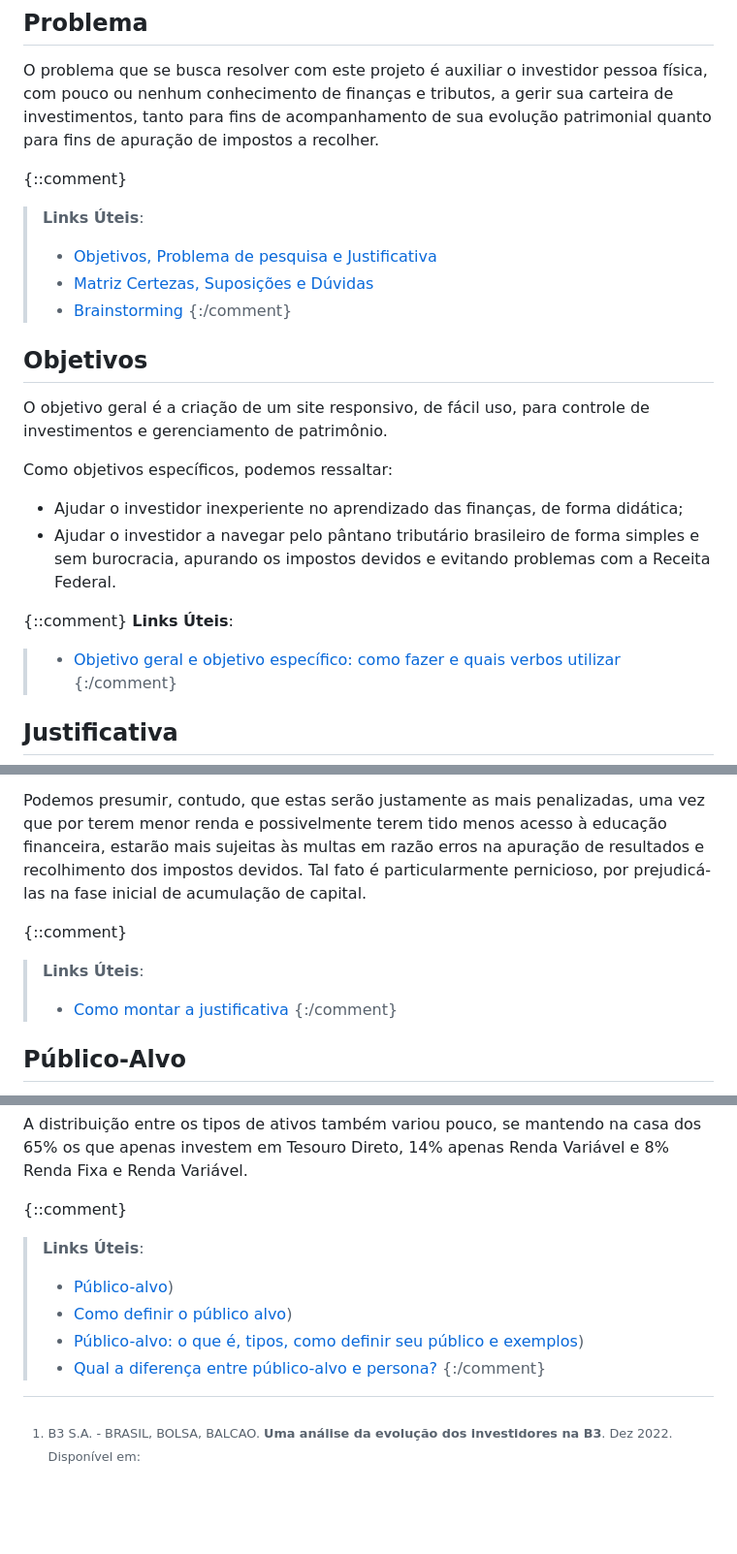
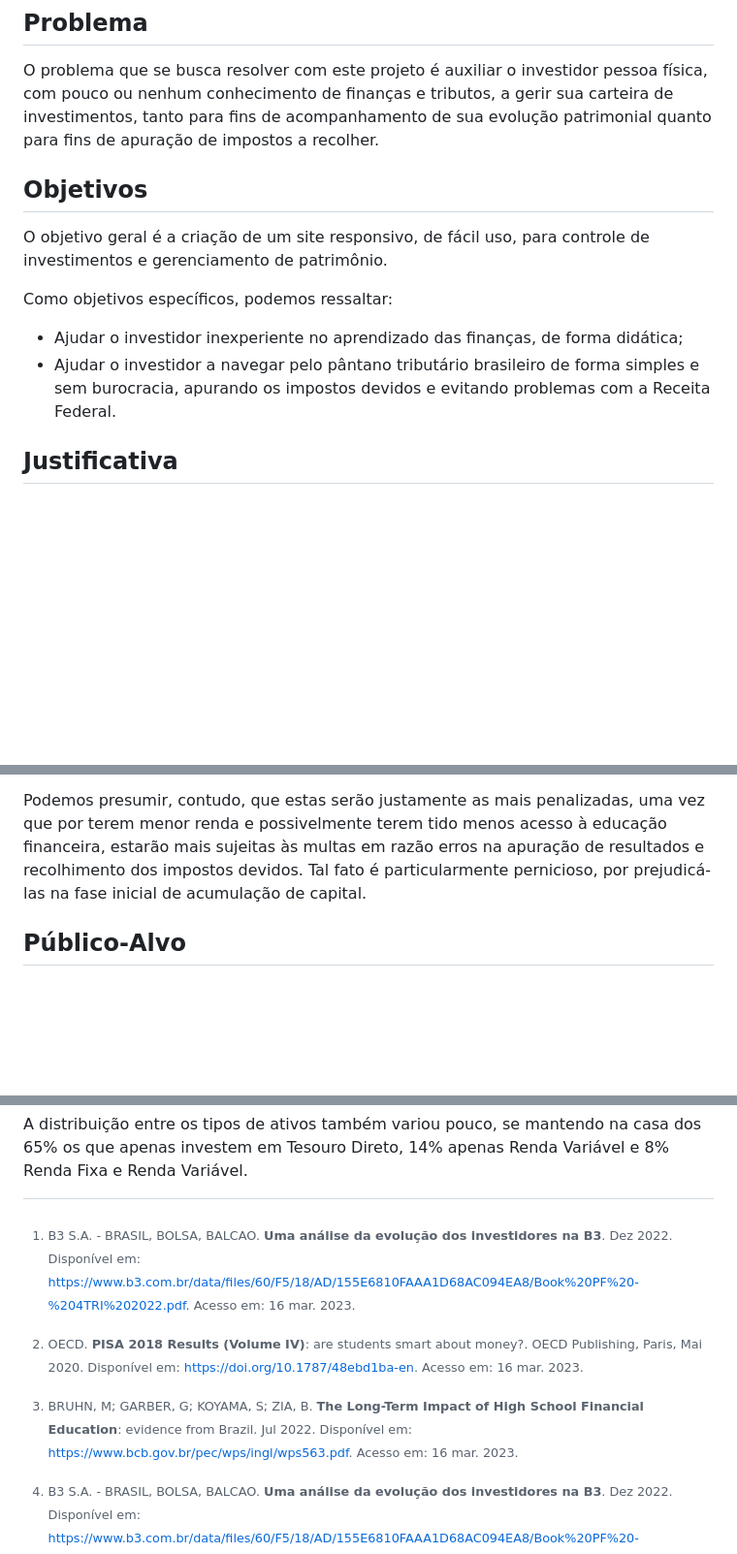
Before and after one commit to ICEI-PUC-Minas-PMV-ADS/-pmv-ads-2023-1-e1-proj-web-t16-carteira-investimento, a Markdown page: docs/01-Documentação de Contexto.md, 3 parts joined by grey strips. Shown: that part at 97% size. GitHub-like rendering; blank space fills up the shorter version.

```diff
--- a/docs/01-Documentação de Contexto.md
+++ b/docs/01-Documentação de Contexto.md
@@ -16,12 +16,10 @@ Diante deste cenário, torna-se necessária uma ferramenta de auxílio ao invest
 
 O problema que se busca resolver com este projeto é auxiliar o investidor pessoa física, com pouco ou nenhum conhecimento de finanças e tributos, a gerir sua carteira de investimentos, tanto para fins de acompanhamento de sua evolução patrimonial quanto para fins de apuração de impostos a recolher.
 
-{::comment}
-> **Links Úteis**:
-> - [Objetivos, Problema de pesquisa e Justificativa](https://medium.com/@versioparole/objetivos-problema-de-pesquisa-e-justificativa-c98c8233b9c3)
-> - [Matriz Certezas, Suposições e Dúvidas](https://medium.com/educa%C3%A7%C3%A3o-fora-da-caixa/matriz-certezas-suposi%C3%A7%C3%B5es-e-d%C3%BAvidas-fa2263633655)
-> - [Brainstorming](https://www.euax.com.br/2018/09/brainstorming/)
-{:/comment}
+<!--- **Links Úteis**: --->
+<!--- > - [Objetivos, Problema de pesquisa e Justificativa](https://medium.com/@versioparole/objetivos-problema-de-pesquisa-e-justificativa-c98c8233b9c3) --->
+<!--- > - [Matriz Certezas, Suposições e Dúvidas](https://medium.com/educa%C3%A7%C3%A3o-fora-da-caixa/matriz-certezas-suposi%C3%A7%C3%B5es-e-d%C3%BAvidas-fa2263633655) --->
+<!--- > - [Brainstorming](https://www.euax.com.br/2018/09/brainstorming/) --->
 
 ## Objetivos
 
@@ -32,10 +30,8 @@ Como objetivos específicos, podemos ressaltar:
 * Ajudar o investidor inexperiente no aprendizado das finanças, de forma didática;
 * Ajudar o investidor a navegar pelo pântano tributário brasileiro de forma simples e sem burocracia, apurando os impostos devidos e evitando problemas com a Receita Federal.
 
-{::comment}
-**Links Úteis**:
-> - [Objetivo geral e objetivo específico: como fazer e quais verbos utilizar](https://blog.mettzer.com/diferenca-entre-objetivo-geral-e-objetivo-especifico/)
-{:/comment}
+<!--- **Links Úteis**: --->
+<!--- > - [Objetivo geral e objetivo específico: como fazer e quais verbos utilizar](https://blog.mettzer.com/diferenca-entre-objetivo-geral-e-objetivo-especifico/) --->
 
 ## Justificativa
 
@@ -45,10 +41,8 @@ Embora possa parecer que não haja relação entre a educação financeira e a b
 
 Podemos presumir, contudo, que estas serão justamente as mais penalizadas, uma vez que por terem menor renda e possivelmente terem tido menos acesso à educação financeira, estarão mais sujeitas às multas em razão erros na apuração de resultados e recolhimento dos impostos devidos. Tal fato é particularmente pernicioso, por prejudicá-las na fase inicial de acumulação de capital.
 
-{::comment}
-> **Links Úteis**:
-> - [Como montar a justificativa](https://guiadamonografia.com.br/como-montar-justificativa-do-tcc/)
-{:/comment}
+<!--- > **Links Úteis**: --->
+<!--- > - [Como montar a justificativa](https://guiadamonografia.com.br/como-montar-justificativa-do-tcc/) --->
 
 ## Público-Alvo
 
@@ -68,10 +62,8 @@ A distribuição entre os tipos de ativos também variou pouco, se mantendo na c
 
 [^3]: BRUHN, M; GARBER, G; KOYAMA, S; ZIA, B. **The Long-Term Impact of High School Financial Education**: evidence from Brazil. Jul 2022. Disponível em: https://www.bcb.gov.br/pec/wps/ingl/wps563.pdf. Acesso em: 16 mar. 2023.
 
-{::comment}
-> **Links Úteis**:
-> - [Público-alvo](https://blog.hotmart.com/pt-br/publico-alvo/))
-> - [Como definir o público alvo](https://exame.com/pme/5-dicas-essenciais-para-definir-o-publico-alvo-do-seu-negocio/))
-> - [Público-alvo: o que é, tipos, como definir seu público e exemplos](https://klickpages.com.br/blog/publico-alvo-o-que-e/))
-> - [Qual a diferença entre público-alvo e persona?](https://rockcontent.com/blog/diferenca-publico-alvo-e-persona/)
-{:/comment}
+<!--- **Links Úteis**: --->
+<!--- - [Público-alvo](https://blog.hotmart.com/pt-br/publico-alvo/) --->
+<!--- - [Como definir o público alvo](https://exame.com/pme/5-dicas-essenciais-para-definir-o-publico-alvo-do-seu-negocio/) --->
+<!--- - [Público-alvo: o que é, tipos, como definir seu público e exemplos](https://klickpages.com.br/blog/publico-alvo-o-que-e/) --->
+<!--- - [Qual a diferença entre público-alvo e persona?](https://rockcontent.com/blog/diferenca-publico-alvo-e-persona/) --->
```
